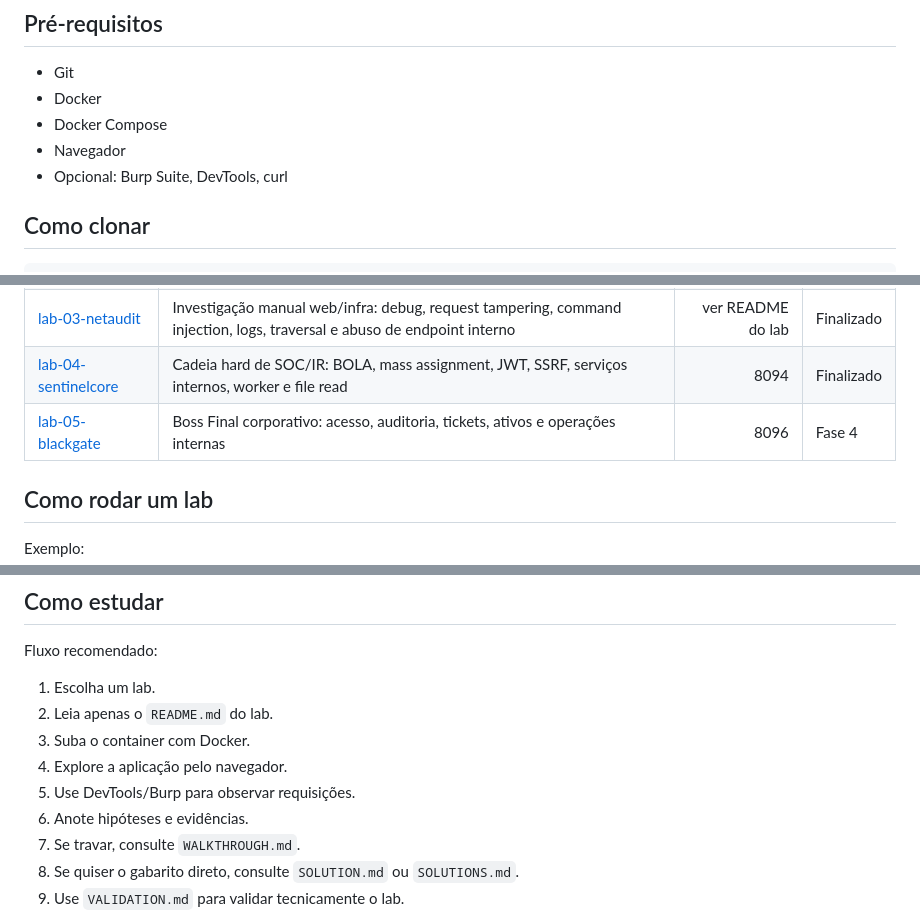
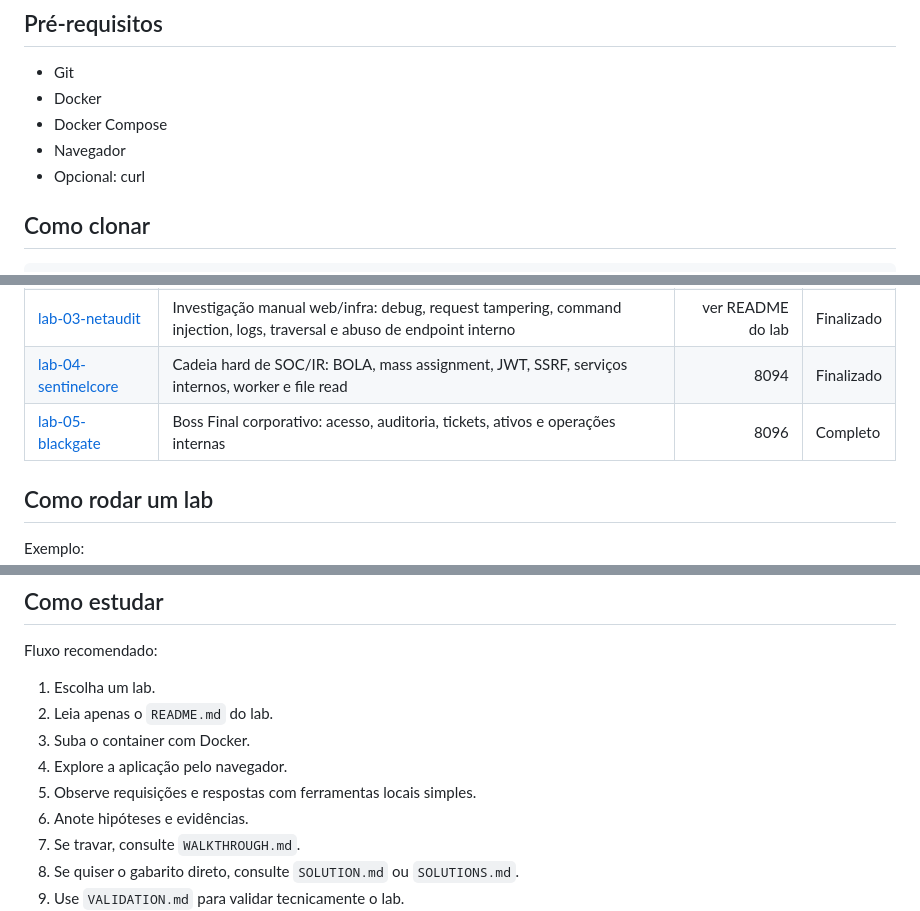
Before and after one commit to msrlx0/ctf-labs, a Markdown page: README.md, 3 parts joined by grey strips. GitHub-like rendering.

```diff
--- a/README.md
+++ b/README.md
@@ -27,7 +27,7 @@ Se quiser praticar como desafio, comece apenas pelo `README.md` do lab e evite a
 - Docker
 - Docker Compose
 - Navegador
-- Opcional: Burp Suite, DevTools, curl
+- Opcional: curl
 
 ## Como clonar
 
@@ -44,7 +44,7 @@ cd ctf-labs
 | [lab-02-neonvault](./lab-02-neonvault/) | Cyberpunk Identity Grid: Blind SQLi, JWT, SSRF, SSTI, Upload Bypass, Logs SQLi, IDOR e Path Traversal | 8092 | Finalizado |
 | [lab-03-netaudit](./lab-03-netaudit/) | Investigação manual web/infra: debug, request tampering, command injection, logs, traversal e abuso de endpoint interno | ver README do lab | Finalizado |
 | [lab-04-sentinelcore](./lab-04-sentinelcore/) | Cadeia hard de SOC/IR: BOLA, mass assignment, JWT, SSRF, serviços internos, worker e file read | 8094 | Finalizado |
-| [lab-05-blackgate](./lab-05-blackgate/) | Boss Final corporativo: acesso, auditoria, tickets, ativos e operações internas | 8096 | Fase 4 |
+| [lab-05-blackgate](./lab-05-blackgate/) | Boss Final corporativo: acesso, auditoria, tickets, ativos e operações internas | 8096 | Completo |
 
 ## Como rodar um lab
 
@@ -75,7 +75,7 @@ Fluxo recomendado:
 2. Leia apenas o `README.md` do lab.
 3. Suba o container com Docker.
 4. Explore a aplicação pelo navegador.
-5. Use DevTools/Burp para observar requisições.
+5. Observe requisições e respostas com ferramentas locais simples.
 6. Anote hipóteses e evidências.
 7. Se travar, consulte `WALKTHROUGH.md`.
 8. Se quiser o gabarito direto, consulte `SOLUTION.md` ou `SOLUTIONS.md`.
```
Also changed, not shown: lab-05-blackgate/README.md (+11 -3 lines), lab-05-blackgate/VALIDATION.md (+12 -0 lines).
